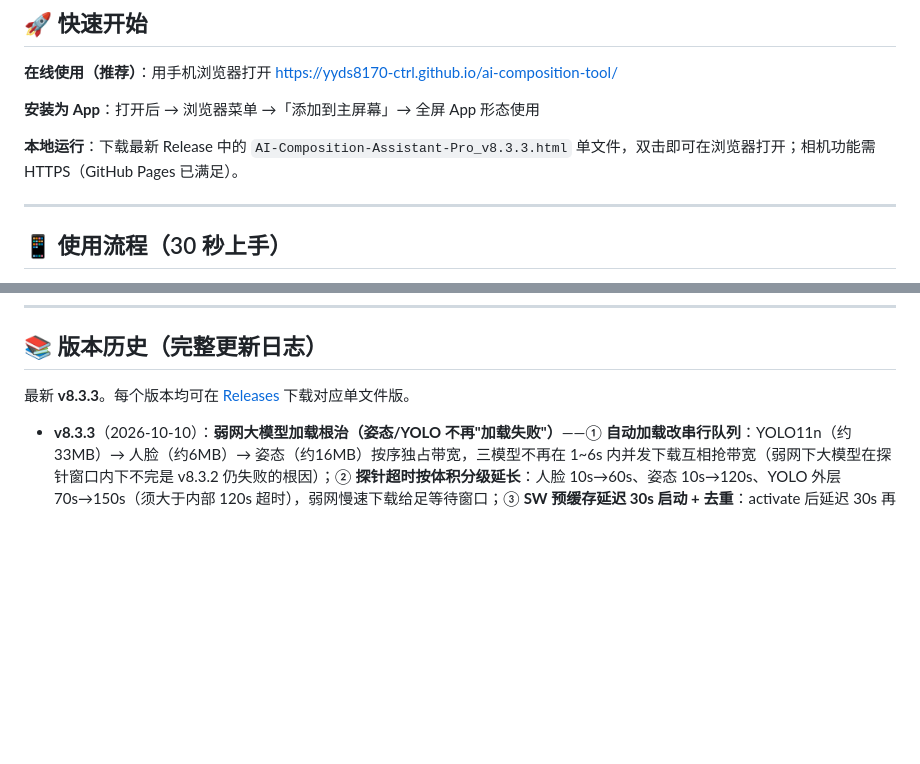
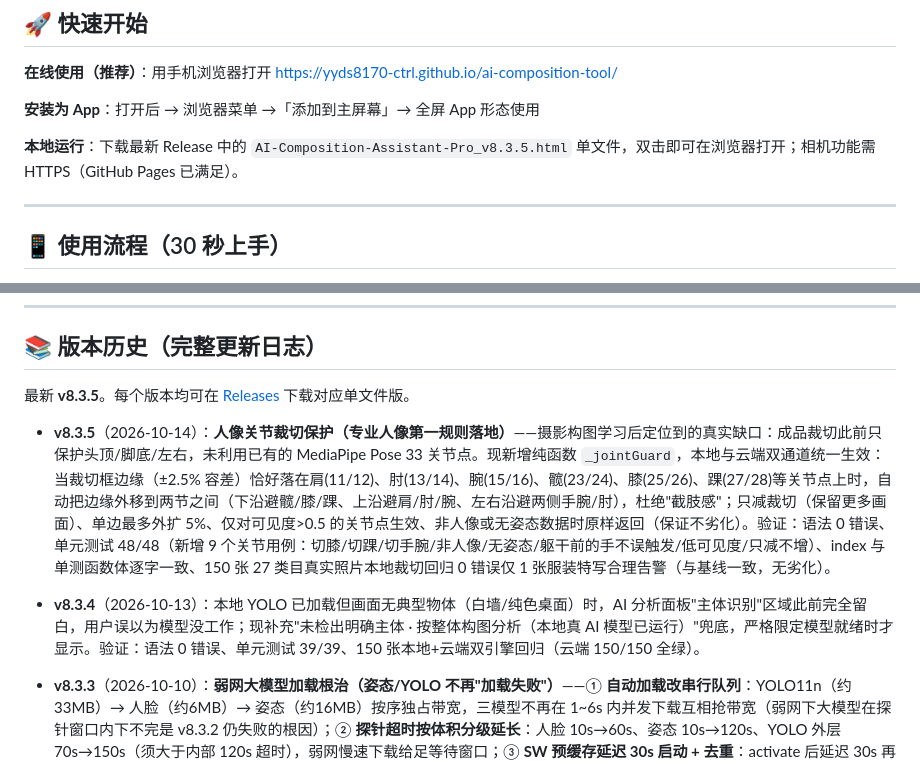
Before and after one commit to yyds8170-ctrl/ai-composition-tool, a Markdown page: README.md, 2 parts joined by grey strips. Drawn GitHub-style; blank space fills up the shorter version.

Commit message:
v8.3.5: 人像关节裁切保护（肩肘腕髋膝踝），本地+云端双通道

```diff
--- a/README.md
+++ b/README.md
@@ -322,7 +322,7 @@ https://yyds8170-ctrl.github.io/ai-composition-tool/
 
 **安装为 App**：打开后 → 浏览器菜单 →「添加到主屏幕」→ 全屏 App 形态使用
 
-**本地运行**：下载最新 Release 中的 `AI-Composition-Assistant-Pro_v8.3.3.html` 单文件，双击即可在浏览器打开；相机功能需 HTTPS（GitHub Pages 已满足）。
+**本地运行**：下载最新 Release 中的 `AI-Composition-Assistant-Pro_v8.3.5.html` 单文件，双击即可在浏览器打开；相机功能需 HTTPS（GitHub Pages 已满足）。
 
 ---
 
@@ -370,7 +370,9 @@ https://yyds8170-ctrl.github.io/ai-composition-tool/
 
 ## 📚 版本历史（完整更新日志）
 
-最新 **v8.3.3**。每个版本均可在 [Releases](https://github.com/yyds8170-ctrl/ai-composition-tool/releases) 下载对应单文件版。
+最新 **v8.3.5**。每个版本均可在 [Releases](https://github.com/yyds8170-ctrl/ai-composition-tool/releases) 下载对应单文件版。
+- **v8.3.5**（2026-10-14）：**人像关节裁切保护（专业人像第一规则落地）**——摄影构图学习后定位到的真实缺口：成品裁切此前只保护头顶/脚底/左右，未利用已有的 MediaPipe Pose 33 关节点。现新增纯函数 `_jointGuard`，本地与云端双通道统一生效：当裁切框边缘（±2.5% 容差）恰好落在肩(11/12)、肘(13/14)、腕(15/16)、髋(23/24)、膝(25/26)、踝(27/28)等关节点上时，自动把边缘外移到两节之间（下沿避髋/膝/踝、上沿避肩/肘/腕、左右沿避两侧手腕/肘），杜绝"截肢感"；只减裁切（保留更多画面）、单边最多外扩 5%、仅对可见度>0.5 的关节点生效、非人像或无姿态数据时原样返回（保证不劣化）。验证：语法 0 错误、单元测试 48/48（新增 9 个关节用例：切膝/切踝/切手腕/非人像/无姿态/躯干前的手不误触发/低可见度/只减不增）、index 与单测函数体逐字一致、150 张 27 类目真实照片本地裁切回归 0 错误仅 1 张服装特写合理告警（与基线一致，无劣化）。
+- **v8.3.4**（2026-10-13）：本地 YOLO 已加载但画面无典型物体（白墙/纯色桌面）时，AI 分析面板"主体识别"区域此前完全留白，用户误以为模型没工作；现补充"未检出明确主体 · 按整体构图分析（本地真 AI 模型已运行）"兜底，严格限定模型就绪时才显示。验证：语法 0 错误、单元测试 39/39、150 张本地+云端双引擎回归（云端 150/150 全绿）。
 - **v8.3.3**（2026-10-10）：**弱网大模型加载根治（姿态/YOLO 不再"加载失败"）**——① **自动加载改串行队列**：YOLO11n（约33MB）→ 人脸（约6MB）→ 姿态（约16MB）按序独占带宽，三模型不再在 1~6s 内并发下载互相抢带宽（弱网下大模型在探针窗口内下不完是 v8.3.2 仍失败的根因）；② **探针超时按体积分级延长**：人脸 10s→60s、姿态 10s→120s、YOLO 外层 70s→150s（须大于内部 120s 超时），弱网慢速下载给足等待窗口；③ **SW 预缓存延迟 30s 启动 + 去重**：activate 后延迟 30s 再后台预缓存模型文件（不抢首屏页面/模型下载带宽），已缓存项 c.match 命中即跳过，fetch 事件顺带唤醒续跑防 SW 空闲终止杀掉定时器；④ 手动「重新加载」不经过队列，用户主动等待即时重试。验证：语法 0 错误、单元测试 39/39、**慢网模拟测试（Playwright CDP 限速 500KB/s+20ms 延迟 + jsdelivr/unpkg 全 abort，仅同源可用）三模型最终全部"已加载"、下载时序 YOLO→人脸→姿态 严格串行、0 页面错误**、敏感词 0 处、隐私 0 泄露。
 - **v8.3.2**（2026-10-10）：**修复人脸/姿态模型在国内网络加载失败**——① **MediaPipe 二进制同源托管**：face_detection / pose / selfie_segmentation 三套完整运行时（JS + wasm + tflite + data，共 28 文件约 50MB，含 short_range/long_range tflite、pose_landmark_full/lite、packed_assets.data、各 simd wasm）从 npm 官方包整包补齐到 `model/mediapipe/`，与 GitHub Pages 同源发布，国内移动网络不再依赖国际 CDN；② **加载器同源优先 + 每通道 10s 超时**：通道顺序改为 同源 → unpkg → jsdelivr，并给每个通道加 10s 主动超时（jsdelivr 在国内移动网络常长时间 pending 不触发 onerror，旧版因此永久"加载失败"）；③ **SW 预缓存清单补齐**：MODEL_FILES 加入全部 28 个 MediaPipe 文件，SW 缓存键升 ai-compose-v832，安装后台预缓存不阻塞；④ **文案更新**：物体检测徽标/说明由 Coco-SSD 约18MB 更正为 YOLO11n 约11MB（失败自动回退 Coco-SSD）。验证：语法 0 错误、单元测试 39/39、**CDN 全挂模拟测试（Playwright 拦截 jsdelivr/unpkg 全 abort，仅同源可用）人脸/姿态徽标均"已加载"、12 个 MediaPipe 请求全 200 无 404、0 页面错误**、敏感词 0 处、隐私 0 泄露。
 - **v8.3.1**（2026-10-09）：**场景置信挂钩 + 裁后构图质量分**——① **场景置信挂钩**：水景/建筑为多特征阈值判定，证据"刚过线"时置信度诚实下调至 82~96 区间（证据十足才 95%+），不误导用户；不影响场景类型/构图规则/裁切（零回退）；② **裁后构图质量分**：裁切定稿后计算裁后主体质心与三分点（0.33/0.67）偏差得出 0~100 质量分，主体明显偏离（<62）时自动保守收窄裁切（×0.6，只减不增、绝不反向扩裁），并输出"裁后主体接近/精准落在构图点"提示；③ **实景构图实时路径回归**：虚拟摄像头全链路验证 相机连接 → 实景构图 full → YOLO 实时取景分析 → 快门 → 拍后对比卡 → 再来一张/退出，无冻结无报错。验证：语法 0 错误、单元测试 39/39、本地场景 100/100、本地裁切硬保护 100/100、云端 8 类目抽查无回归、实景实时路径全绿、敏感词 0 处、隐私 0 泄露；SW 缓存键 ai-compose-v831。
```
